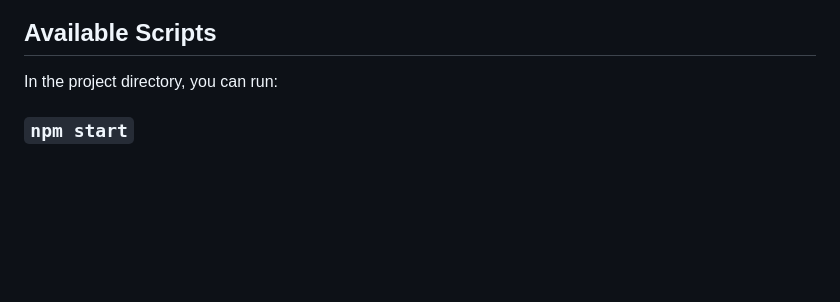
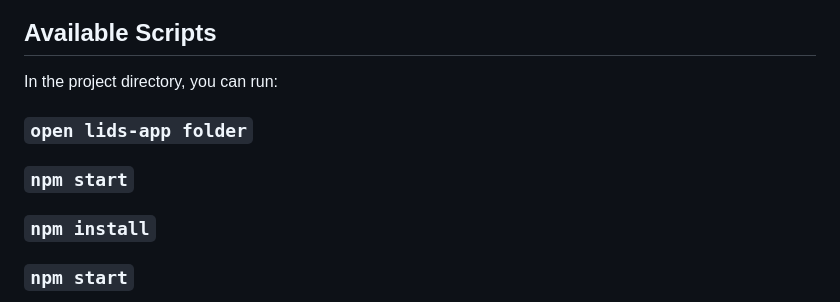
Before and after one commit to Gus22623/CS4311_LIDS_5LGLP_Fall2023, a Markdown page: README.md, the part around the change. Drawn GitHub-style; blank space fills up the shorter version.

Commit message:
Update README.md
updated readme commands

```diff
--- a/README.md
+++ b/README.md
@@ -5,7 +5,9 @@ This project was bootstrapped with [Create React App](https://github.com/faceboo
 ## Available Scripts
 
 In the project directory, you can run:
-
+### `open lids-app folder`
+### `npm start`
+### `npm install`
 ### `npm start`
 
 Runs the app in the development mode.\
```
